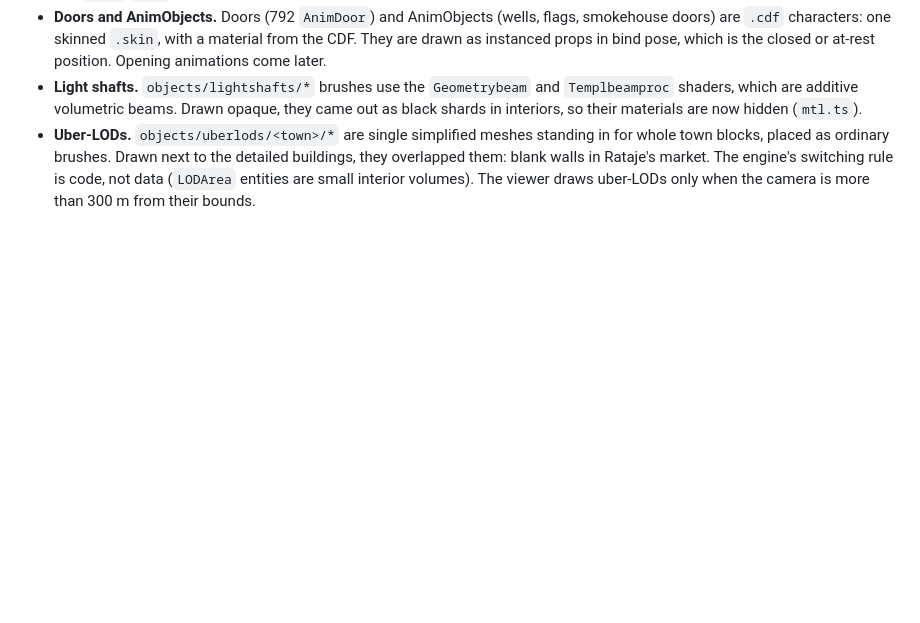
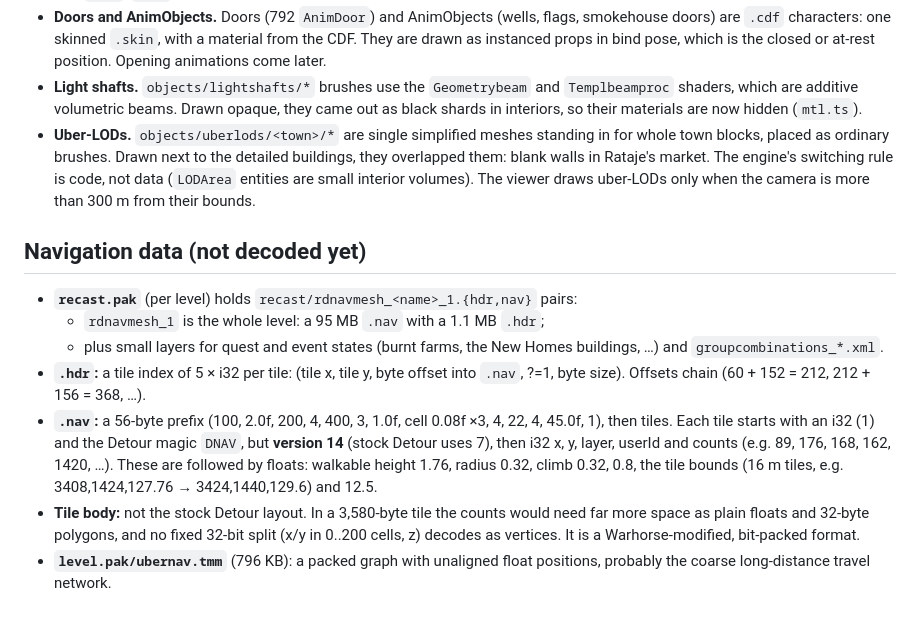
Before and after one commit to JMPN2712/openkcd, a Markdown page: docs/LEVELS.md, the part around the change. Drawn GitHub-style; blank space fills up the shorter version.

Commit message:
docs: what is known about the navigation mesh files
Co-Authored-By: Claude Opus 5.5 <noreply@anthropic.com>

```diff
--- a/docs/LEVELS.md
+++ b/docs/LEVELS.md
@@ -249,3 +249,27 @@ elder bushes and branch piles.
   Rataje's market. The engine's switching rule is code, not data
   (`LODArea` entities are small interior volumes). The viewer draws
   uber-LODs only when the camera is more than 300 m from their bounds.
+
+## Navigation data (not decoded yet)
+
+- **`recast.pak`** (per level) holds `recast/rdnavmesh_<name>_1.{hdr,nav}`
+  pairs:
+  - `rdnavmesh_1` is the whole level: a 95 MB `.nav` with a 1.1 MB `.hdr`;
+  - plus small layers for quest and event states (burnt farms, the
+    New Homes buildings, …) and `groupcombinations_*.xml`.
+- **`.hdr`:** a tile index of 5 × i32 per tile: (tile x, tile y, byte
+  offset into `.nav`, ?=1, byte size). Offsets chain (60 + 152 = 212,
+  212 + 156 = 368, …).
+- **`.nav`:** a 56-byte prefix (100, 2.0f, 200, 4, 400, 3, 1.0f,
+  cell 0.08f ×3, 4, 22, 4, 45.0f, 1), then tiles. Each tile starts with an
+  i32 (1) and the Detour magic `DNAV`, but **version 14** (stock Detour
+  uses 7), then i32 x, y, layer, userId and counts (e.g. 89, 176, 168, 162,
+  1420, …). These are followed by floats: walkable height 1.76, radius
+  0.32, climb 0.32, 0.8, the tile bounds (16 m tiles, e.g. 3408,1424,127.76
+  → 3424,1440,129.6) and 12.5.
+- **Tile body:** not the stock Detour layout. In a 3,580-byte tile the
+  counts would need far more space as plain floats and 32-byte polygons,
+  and no fixed 32-bit split (x/y in 0..200 cells, z) decodes as vertices.
+  It is a Warhorse-modified, bit-packed format.
+- **`level.pak/ubernav.tmm`** (796 KB): a packed graph with unaligned
+  float positions, probably the coarse long-distance travel network.
```
